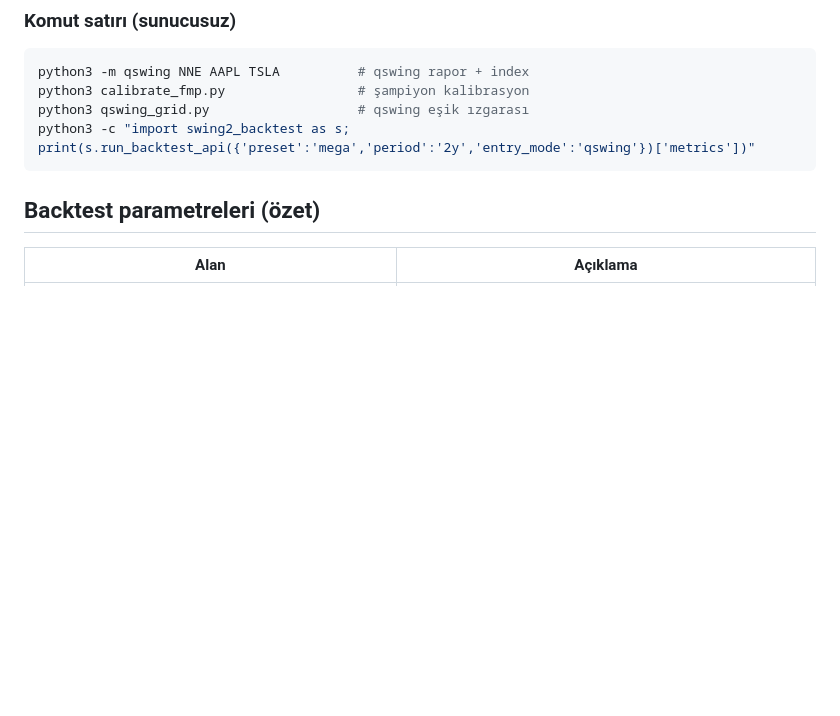
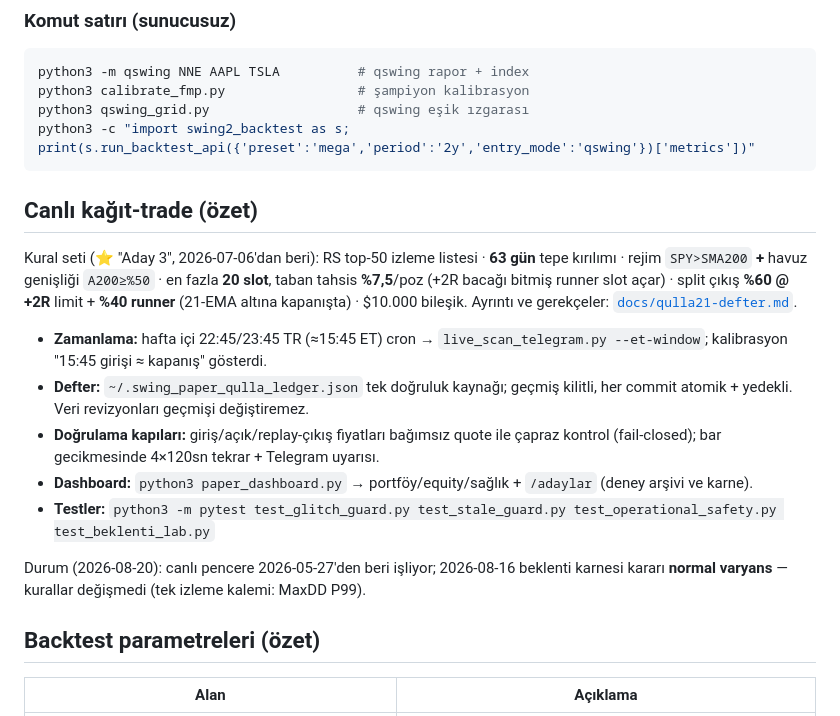
Before and after one commit to yagokhan/swing-backtest-lab, a Markdown page: README.md, the part around one of its changes. Drawn GitHub-style; blank space fills up the shorter version.

````diff
--- a/README.md
+++ b/README.md
@@ -61,6 +96,23 @@ python3 calibrate_fmp.py                 # şampiyon kalibrasyon
 python3 qswing_grid.py                   # qswing eşik ızgarası
 python3 -c "import swing2_backtest as s; print(s.run_backtest_api({'preset':'mega','period':'2y','entry_mode':'qswing'})['metrics'])"
 ```
+
+## Canlı kağıt-trade (özet)
+
+Kural seti (⭐ "Aday 3", 2026-07-06'dan beri): RS top-50 izleme listesi · **63 gün**
+tepe kırılımı · rejim `SPY>SMA200` **+** havuz genişliği `A200≥%50` · en fazla
+**20 slot**, taban tahsis **%7,5**/poz (+2R bacağı bitmiş runner slot açar) ·
+split çıkış **%60 @ +2R** limit + **%40 runner** (21-EMA altına kapanışta) ·
+$10.000 bileşik. Ayrıntı ve gerekçeler: [`docs/qulla21-defter.md`](docs/qulla21-defter.md).
+
+- **Zamanlama:** hafta içi 22:45/23:45 TR (≈15:45 ET) cron → `live_scan_telegram.py --et-window`; kalibrasyon "15:45 girişi ≈ kapanış" gösterdi.
+- **Defter:** `~/.swing_paper_qulla_ledger.json` tek doğruluk kaynağı; geçmiş kilitli, her commit atomik + yedekli. Veri revizyonları geçmişi değiştiremez.
+- **Doğrulama kapıları:** giriş/açık/replay-çıkış fiyatları bağımsız quote ile çapraz kontrol (fail-closed); bar gecikmesinde 4×120sn tekrar + Telegram uyarısı.
+- **Dashboard:** `python3 paper_dashboard.py` → portföy/equity/sağlık + `/adaylar` (deney arşivi ve karne).
+- **Testler:** `python3 -m pytest test_glitch_guard.py test_stale_guard.py test_operational_safety.py test_beklenti_lab.py`
+
+Durum (2026-08-20): canlı pencere 2026-05-27'den beri işliyor; 2026-08-16 beklenti
+karnesi kararı **normal varyans** — kurallar değişmedi (tek izleme kalemi: MaxDD P99).
 
 ## Backtest parametreleri (özet)
 
````
Also changed, not shown: other parts of README.md (+39 -4 lines).
